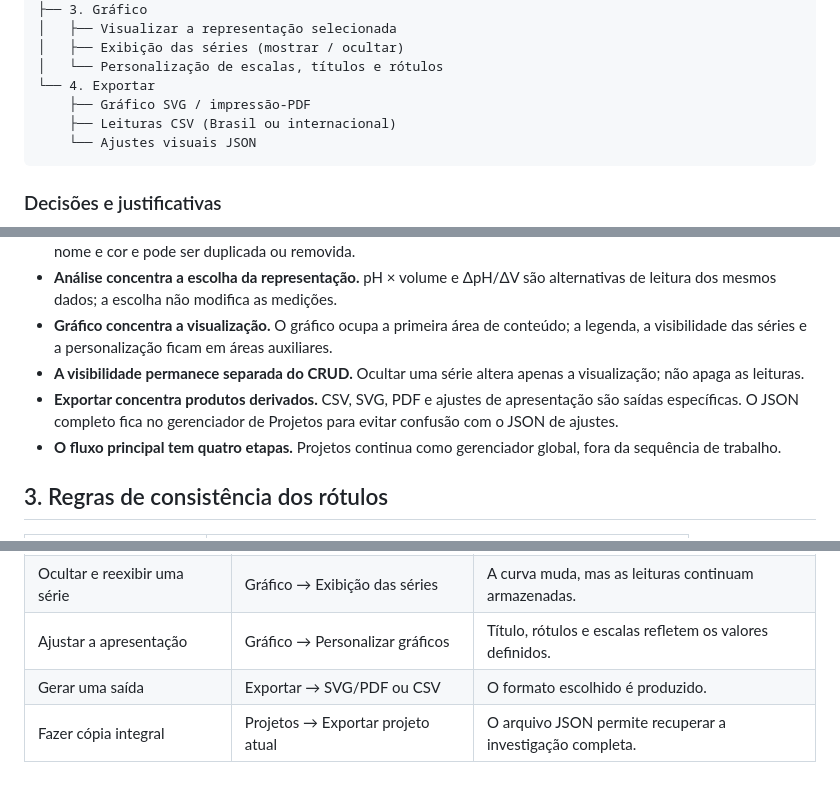
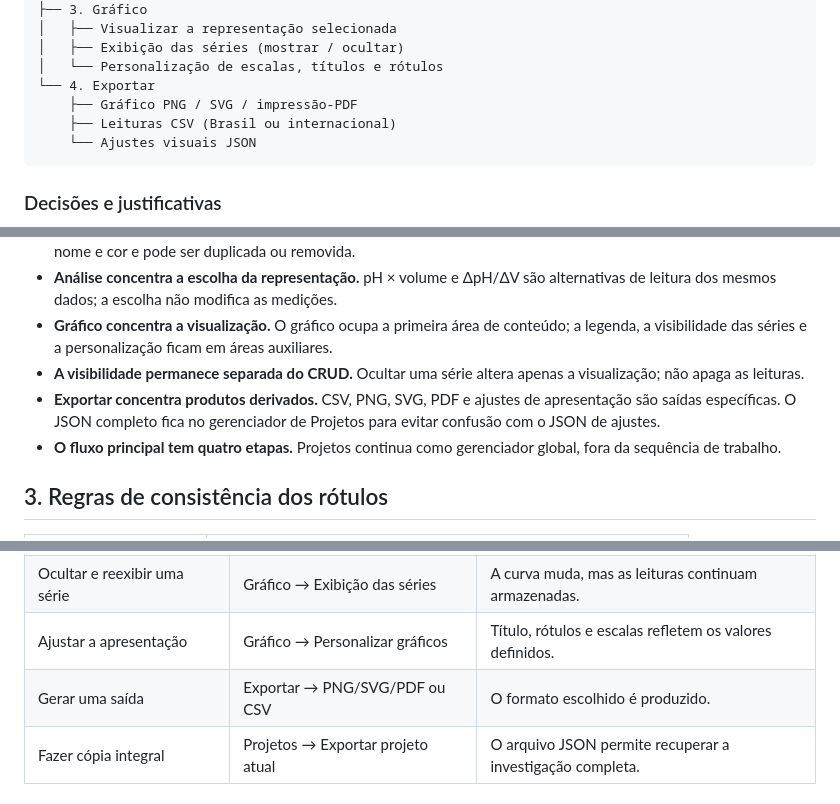
Before and after one commit to qui-x/graficosdetitula-o, a Markdown page: docs/ux/arquitetura-informacao-e-usabilidade.md, 3 parts joined by grey strips. Rendered like a GitHub page.

Commit message:
docs(ux): incluir PNG nos formatos de saída

````diff
--- a/docs/ux/arquitetura-informacao-e-usabilidade.md
+++ b/docs/ux/arquitetura-informacao-e-usabilidade.md
@@ -48,7 +48,7 @@ Editor (quatro etapas)
 │   ├── Exibição das séries (mostrar / ocultar)
 │   └── Personalização de escalas, títulos e rótulos
 └── 4. Exportar
-    ├── Gráfico SVG / impressão-PDF
+    ├── Gráfico PNG / SVG / impressão-PDF
     ├── Leituras CSV (Brasil ou internacional)
     └── Ajustes visuais JSON
 ```
@@ -60,7 +60,7 @@ Editor (quatro etapas)
 - **Análise concentra a escolha da representação.** pH × volume e ΔpH/ΔV são alternativas de leitura dos mesmos dados; a escolha não modifica as medições.
 - **Gráfico concentra a visualização.** O gráfico ocupa a primeira área de conteúdo; a legenda, a visibilidade das séries e a personalização ficam em áreas auxiliares.
 - **A visibilidade permanece separada do CRUD.** Ocultar uma série altera apenas a visualização; não apaga as leituras.
-- **Exportar concentra produtos derivados.** CSV, SVG, PDF e ajustes de apresentação são saídas específicas. O JSON completo fica no gerenciador de Projetos para evitar confusão com o JSON de ajustes.
+- **Exportar concentra produtos derivados.** CSV, PNG, SVG, PDF e ajustes de apresentação são saídas específicas. O JSON completo fica no gerenciador de Projetos para evitar confusão com o JSON de ajustes.
 - **O fluxo principal tem quatro etapas.** Projetos continua como gerenciador global, fora da sequência de trabalho.
 
 ## 3. Regras de consistência dos rótulos
@@ -87,7 +87,7 @@ O teste deve verificar se uma pessoa consegue localizar as ações sem receber i
 | Duplicar uma série | Dados → Séries e amostras → Mais → Duplicar | Surge uma nova série independente com leituras copiadas. |
 | Ocultar e reexibir uma série | Gráfico → Exibição das séries | A curva muda, mas as leituras continuam armazenadas. |
 | Ajustar a apresentação | Gráfico → Personalizar gráficos | Título, rótulos e escalas refletem os valores definidos. |
-| Gerar uma saída | Exportar → SVG/PDF ou CSV | O formato escolhido é produzido. |
+| Gerar uma saída | Exportar → PNG/SVG/PDF ou CSV | O formato escolhido é produzido. |
 | Fazer cópia integral | Projetos → Exportar projeto atual | O arquivo JSON permite recuperar a investigação completa. |
 
 ### O que observar
````
